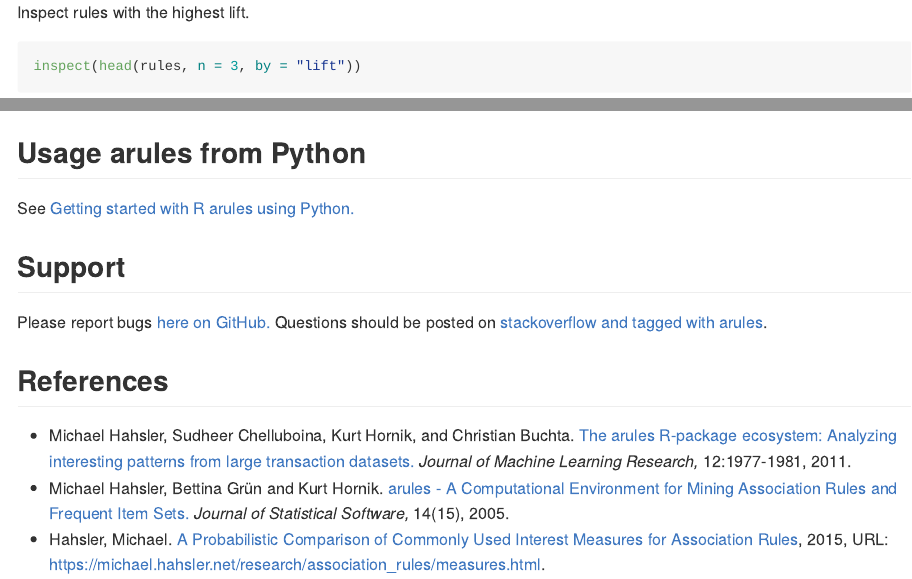
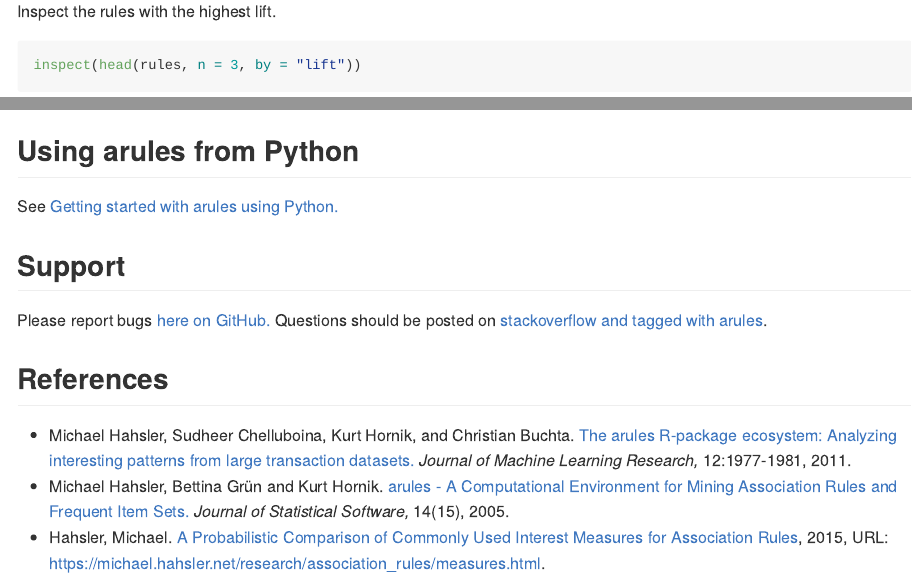
Before and after one commit to mhahsler/arules, an R Markdown document (README.Rmd): the page in a window 1100 px wide, from 2820 px down before the commit and from 2670 px down after it, so that both start at the same text, and a second part further down, joined at a grey line. Rendered offline with R 4.5, knitr and Pandoc, with nearby package versions; some code elsewhere in the file could not run offline; badge pictures from the web are left out.

````diff
--- a/README.Rmd
+++ b/README.Rmd
@@ -105,4 +99,4 @@
-Inspect rules with the highest lift.
+Inspect the rules with the highest lift.
 ```{r }
 inspect(head(rules, n = 3, by = "lift"))
 ```
@@ -122,9 +116,9 @@
 rules %>% head(n = 3, by = "lift") %>% inspect()
 ```
 
-## Usage arules from Python
+## Using arules from Python
 
-See [Getting started with R arules using Python.](https://mhahsler.github.io/arules/docs/python/arules_python.html)
+See [Getting started with arules using Python.](https://mhahsler.github.io/arules/docs/python/arules_python.html)
 
 ## Support
 
````
Also changed, not shown: README.md, README.Rmd (6 more changed lines).
